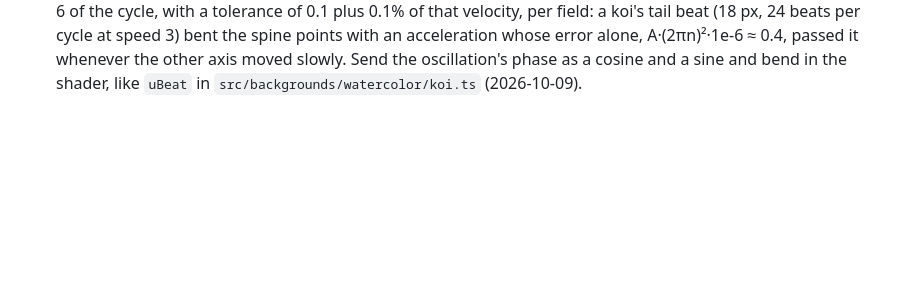
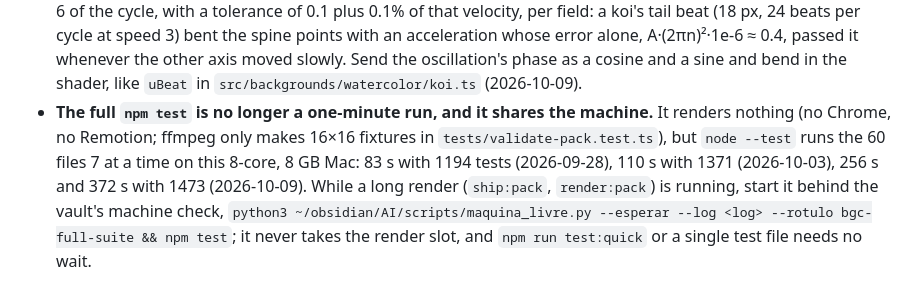
Before and after one commit to guinhoshuto/background-creator, a Markdown page: README.md, the part around the change. GitHub-like rendering; blank space fills up the shorter version.

```diff
--- a/README.md
+++ b/README.md
@@ -77,3 +77,4 @@ Backgrounds, one doc each:
 - **A Remotion "Timeout (30000ms) exceeded" in a long render is the machine, not the frame.** On 2026-09-30 the halloween-midnight lower-third died twice at frames 582 and 648, which render in 0.33 s alone, and the whole file renders in about 1.5 min on an idle machine (2026-10-03): the cause was the 8 GB Mac under load, most likely memory pressure. The exporter now waits `FRAME_TIMEOUT_MS` (180 s, `scripts/export.ts`) per frame; if it still times out, time the frame with `npm run stills` before touching the component, free memory and rerun `render:pack`, which resumes where it stopped.
 - **In a mutate plan, `name` is a test-name pattern, not a label.** `npm run mutate -- --plan` passes it to `--test-name-pattern`; a label there matches none of the file's tests, and every mutation survives without testing anything (2026-10-09: 12 of 12 "survived" until the names left the plan).
 - **A fast oscillation in a scene value fails the seam scan, though the motion is smooth.** `tests/backgrounds.test.ts` compares the velocity just before and just after the seam by finite differences of 1e-6 of the cycle, with a tolerance of 0.1 plus 0.1% of that velocity, per field: a koi's tail beat (18 px, 24 beats per cycle at speed 3) bent the spine points with an acceleration whose error alone, A·(2πn)²·1e-6 ≈ 0.4, passed it whenever the other axis moved slowly. Send the oscillation's phase as a cosine and a sine and bend in the shader, like `uBeat` in `src/backgrounds/watercolor/koi.ts` (2026-10-09).
+- **The full `npm test` is no longer a one-minute run, and it shares the machine.** It renders nothing (no Chrome, no Remotion; ffmpeg only makes 16×16 fixtures in `tests/validate-pack.test.ts`), but `node --test` runs the 60 files 7 at a time on this 8-core, 8 GB Mac: 83 s with 1194 tests (2026-09-28), 110 s with 1371 (2026-10-03), 256 s and 372 s with 1473 (2026-10-09). While a long render (`ship:pack`, `render:pack`) is running, start it behind the vault's machine check, `python3 ~/obsidian/AI/scripts/maquina_livre.py --esperar --log <log> --rotulo bgc-full-suite && npm test`; it never takes the render slot, and `npm run test:quick` or a single test file needs no wait.
```
Also changed, not shown: AGENTS.md (+1 -1 lines).
